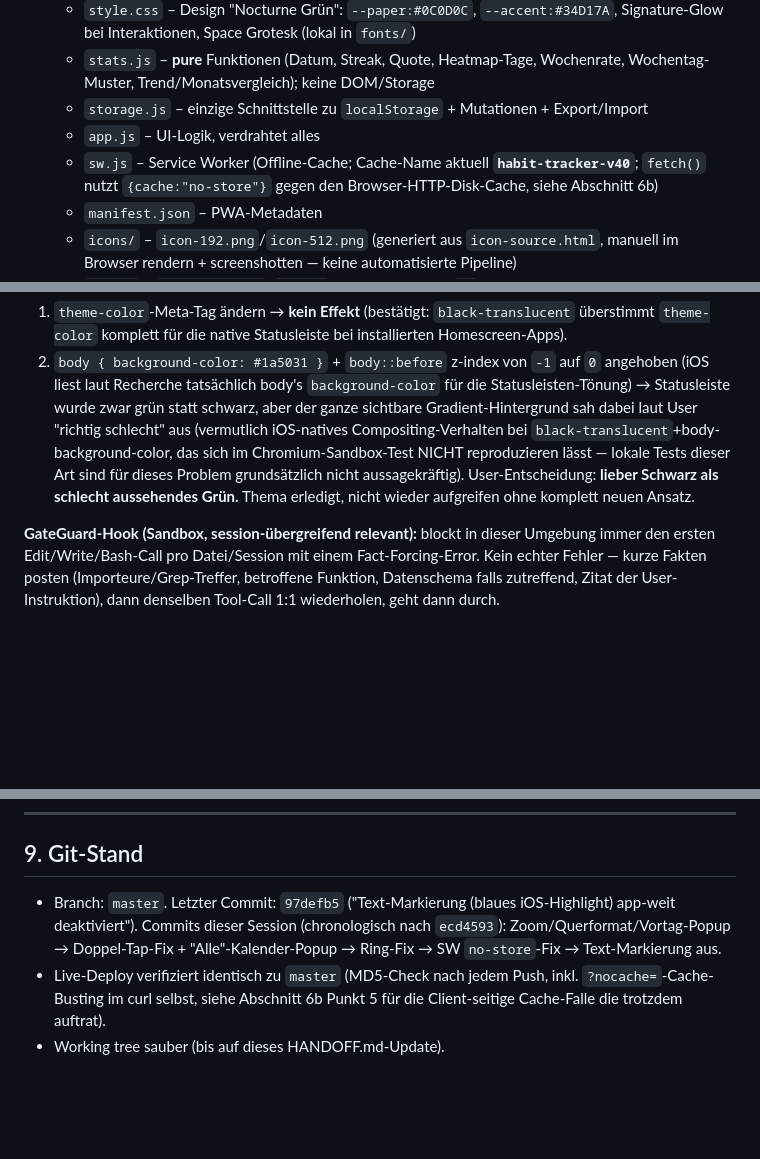
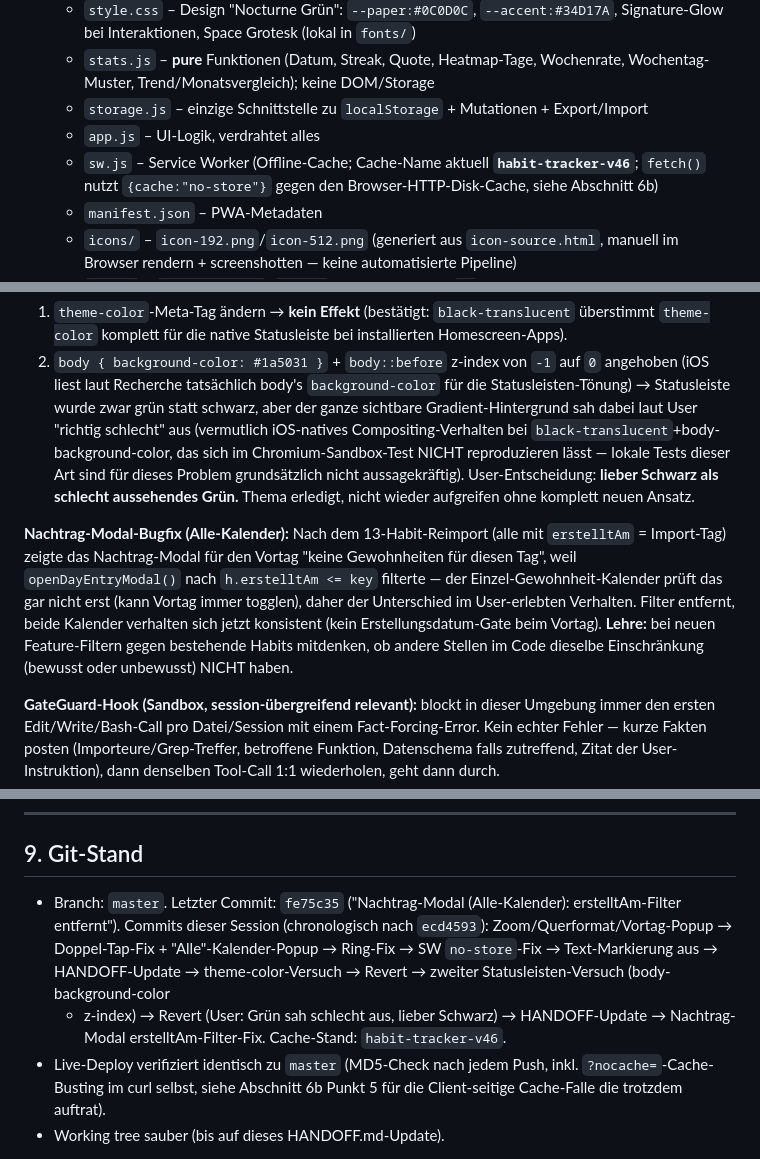
Before and after one commit to j7672331-blip/HabitTracker, a Markdown page: HANDOFF.md, 3 parts joined by grey strips. GitHub-like rendering; blank space fills up the shorter version.

Commit message:
HANDOFF: Session-Abschluss dokumentiert (Statusleiste final, Nachtrag-Filter-Fix)

```diff
--- a/HANDOFF.md
+++ b/HANDOFF.md
@@ -46,7 +46,7 @@ Zielgerät: iPhone (Safe-Areas/Dynamic Island berücksichtigt), aber responsiv.
     Wochentag-Muster, Trend/Monatsvergleich); keine DOM/Storage
   - `storage.js` – einzige Schnittstelle zu `localStorage` + Mutationen + Export/Import
   - `app.js` – UI-Logik, verdrahtet alles
-  - `sw.js` – Service Worker (Offline-Cache; Cache-Name aktuell **`habit-tracker-v40`**;
+  - `sw.js` – Service Worker (Offline-Cache; Cache-Name aktuell **`habit-tracker-v46`**;
     `fetch()` nutzt `{cache:"no-store"}` gegen den Browser-HTTP-Disk-Cache, siehe Abschnitt 6b)
   - `manifest.json` – PWA-Metadaten
   - `icons/` – `icon-192.png`/`icon-512.png` (generiert aus `icon-source.html`, manuell
@@ -281,6 +281,15 @@ hartem Schwarz. Zwei Ansätze probiert, beide verworfen, zurück auf Original-Zu
    User-Entscheidung: **lieber Schwarz als schlecht aussehendes Grün.** Thema erledigt,
    nicht wieder aufgreifen ohne komplett neuen Ansatz.
 
+**Nachtrag-Modal-Bugfix (Alle-Kalender):** Nach dem 13-Habit-Reimport (alle mit
+`erstelltAm` = Import-Tag) zeigte das Nachtrag-Modal für den Vortag "keine
+Gewohnheiten für diesen Tag", weil `openDayEntryModal()` nach `h.erstelltAm <= key`
+filterte — der Einzel-Gewohnheit-Kalender prüft das gar nicht erst (kann Vortag immer
+togglen), daher der Unterschied im User-erlebten Verhalten. Filter entfernt, beide
+Kalender verhalten sich jetzt konsistent (kein Erstellungsdatum-Gate beim Vortag).
+**Lehre:** bei neuen Feature-Filtern gegen bestehende Habits mitdenken, ob andere
+Stellen im Code dieselbe Einschränkung (bewusst oder unbewusst) NICHT haben.
+
 **GateGuard-Hook (Sandbox, session-übergreifend relevant):** blockt in dieser
 Umgebung immer den ersten Edit/Write/Bash-Call pro Datei/Session mit einem
 Fact-Forcing-Error. Kein echter Fehler — kurze Fakten posten (Importeure/Grep-Treffer,
@@ -323,10 +332,13 @@ denselben Tool-Call 1:1 wiederholen, geht dann durch.
 
 ## 9. Git-Stand
 
-- Branch: `master`. Letzter Commit: `97defb5` ("Text-Markierung (blaues iOS-Highlight)
-  app-weit deaktiviert"). Commits dieser Session (chronologisch nach `ecd4593`):
+- Branch: `master`. Letzter Commit: `fe75c35` ("Nachtrag-Modal (Alle-Kalender):
+  erstelltAm-Filter entfernt"). Commits dieser Session (chronologisch nach `ecd4593`):
   Zoom/Querformat/Vortag-Popup → Doppel-Tap-Fix + "Alle"-Kalender-Popup →
-  Ring-Fix → SW `no-store`-Fix → Text-Markierung aus.
+  Ring-Fix → SW `no-store`-Fix → Text-Markierung aus → HANDOFF-Update →
+  theme-color-Versuch → Revert → zweiter Statusleisten-Versuch (body-background-color
+  + z-index) → Revert (User: Grün sah schlecht aus, lieber Schwarz) → HANDOFF-Update →
+  Nachtrag-Modal erstelltAm-Filter-Fix. Cache-Stand: `habit-tracker-v46`.
 - Live-Deploy verifiziert identisch zu `master` (MD5-Check nach jedem Push, inkl.
   `?nocache=`-Cache-Busting im curl selbst, siehe Abschnitt 6b Punkt 5 für die
   Client-seitige Cache-Falle die trotzdem auftrat).
```
